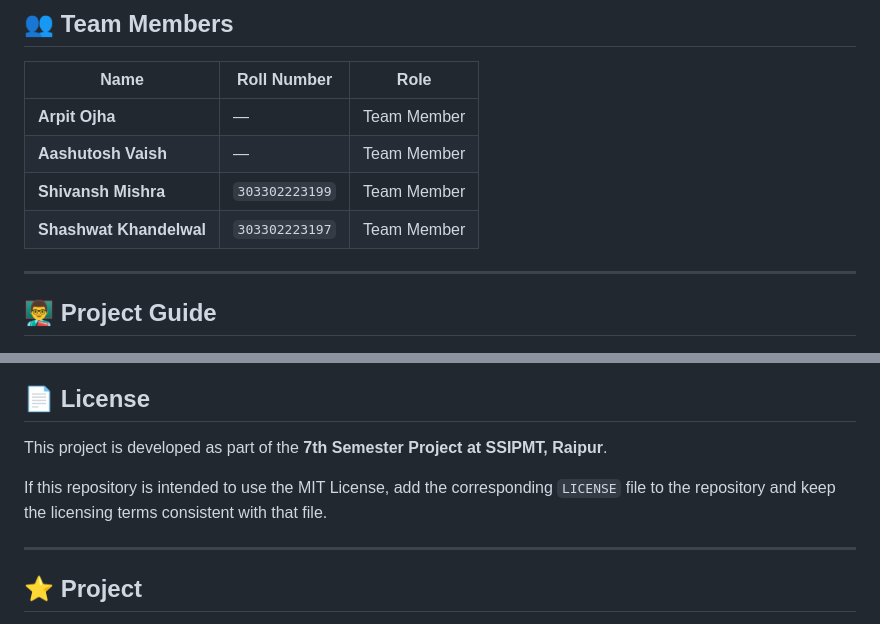
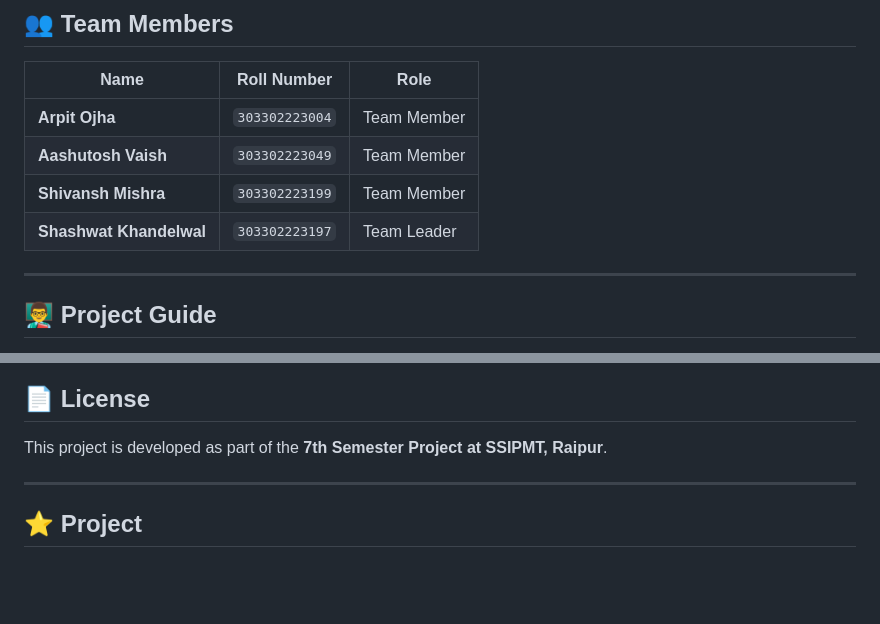
Before and after one commit to SHASHWAT13244/COMPUTER-VISION-BASED-CHILD-SAFETY-MONITORING-SYSTEM, a Markdown page: README.md, 2 parts joined by grey strips. Drawn GitHub-style; blank space fills up the shorter version.

```diff
--- a/README.md
+++ b/README.md
@@ -692,10 +692,10 @@ The project can be extended with the following features:
 
 | Name                    | Roll Number    | Role        |
 | ----------------------- | -------------- | ----------- |
-| **Arpit Ojha**          | —              | Team Member |
-| **Aashutosh Vaish**     | —              | Team Member |
+| **Arpit Ojha**          | `303302223004` | Team Member |
+| **Aashutosh Vaish**     | `303302223049` | Team Member |
 | **Shivansh Mishra**     | `303302223199` | Team Member |
-| **Shashwat Khandelwal** | `303302223197` | Team Member |
+| **Shashwat Khandelwal** | `303302223197` | Team Leader |
 
 ---
 
@@ -768,7 +768,7 @@ The system is intended as an **assistive monitoring tool**, not as a replacement
 
 This project is developed as part of the **7th Semester Project at SSIPMT, Raipur**.
 
-If this repository is intended to use the MIT License, add the corresponding `LICENSE` file to the repository and keep the licensing terms consistent with that file.
+
 
 ---
 
```
